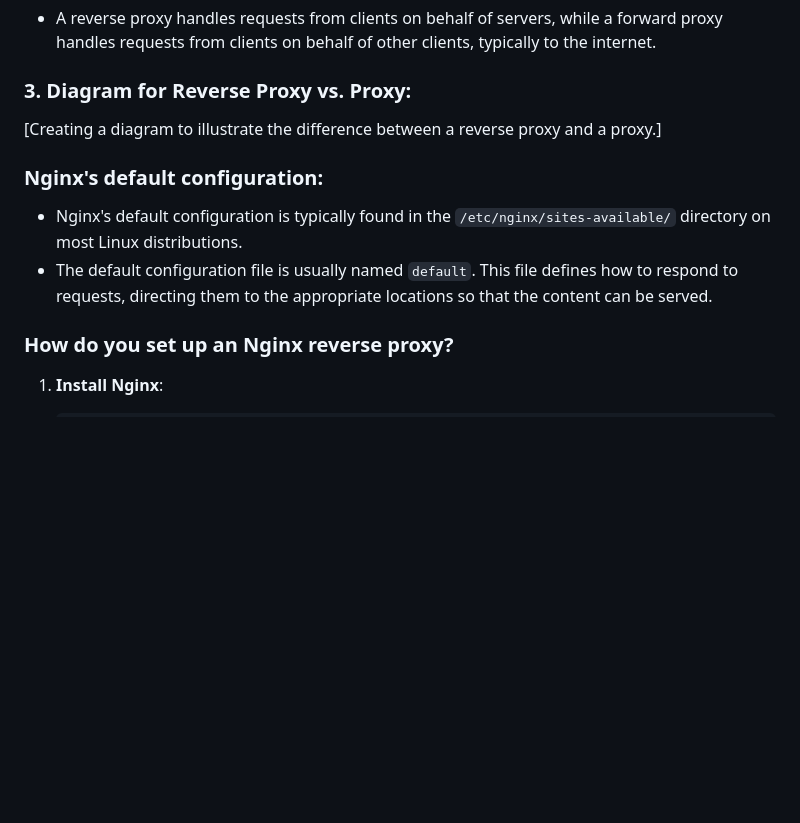
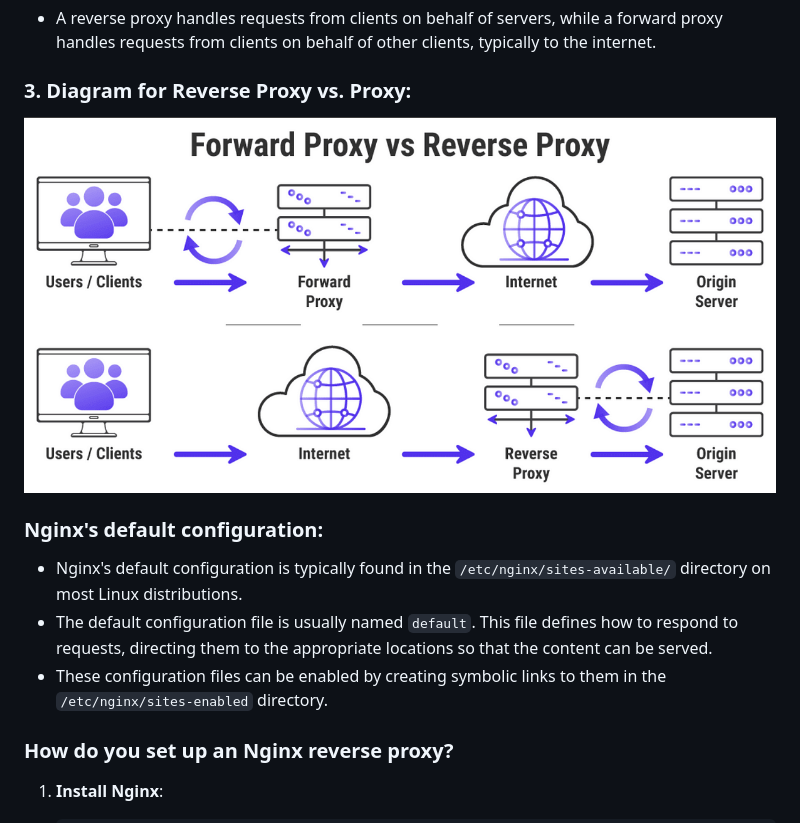
Before and after one commit to dchukwurah/AWS_and_Cloud_Computing, a Markdown page: day4/reverse_nginx_proxy.md, the part around the change. GitHub-like rendering; pictures changed too: day4/proxyVreverse.png (added); blank space fills up the shorter version.

Commit message:
reverse proxy and db/app deployment notes

```diff
--- a/day4/reverse_nginx_proxy.md
+++ b/day4/reverse_nginx_proxy.md
@@ -25,12 +25,14 @@
 
 ### 3. Diagram for Reverse Proxy vs. Proxy:
 
-[Creating a diagram to illustrate the difference between a reverse proxy and a proxy.]
+![proxyVreverse.png](proxyVreverse.png)
+
 
 ### Nginx's default configuration:
 
 - Nginx's default configuration is typically found in the `/etc/nginx/sites-available/` directory on most Linux distributions.
 - The default configuration file is usually named `default`. This file defines how to respond to requests, directing them to the appropriate locations so that the content can be served.
+- These configuration files can be enabled by creating symbolic links to them in the `/etc/nginx/sites-enabled` directory.
 
 ### How do you set up an Nginx reverse proxy?
 
```
Also changed, not shown: day4/db_and_app_deployment.md (+1 -0 lines).
